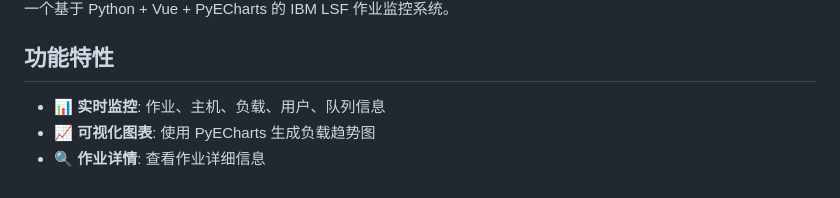
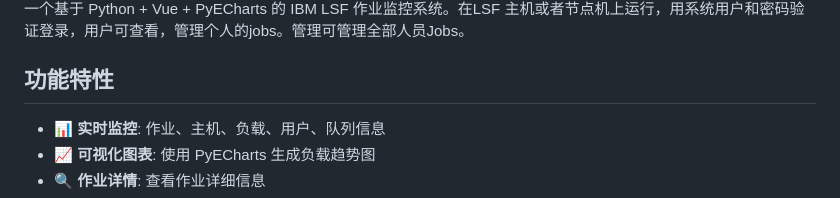
Before and after one commit to 85406377/lsfdashboard, a Markdown page: README.md, the part around one of its changes. Drawn GitHub-style.

```diff
--- a/README.md
+++ b/README.md
@@ -4,7 +4,7 @@
 <img width="1577" height="946" alt="jobs" src="https://github.com/user-attachments/assets/338b9928-1687-48a9-8f11-556f40da566d" />
 <img width="1575" height="843" alt="jobdetail" src="https://github.com/user-attachments/assets/4e56f34b-9882-449d-91f5-75c5218d9250" />
 
-一个基于 Python + Vue + PyECharts 的 IBM LSF 作业监控系统。
+一个基于 Python + Vue + PyECharts 的 IBM LSF 作业监控系统。在LSF 主机或者节点机上运行，用系统用户和密码验证登录，用户可查看，管理个人的jobs。管理可管理全部人员Jobs。
 
 ## 功能特性
 
```
Also changed, not shown: other parts of README.md (+1 -1 lines).
